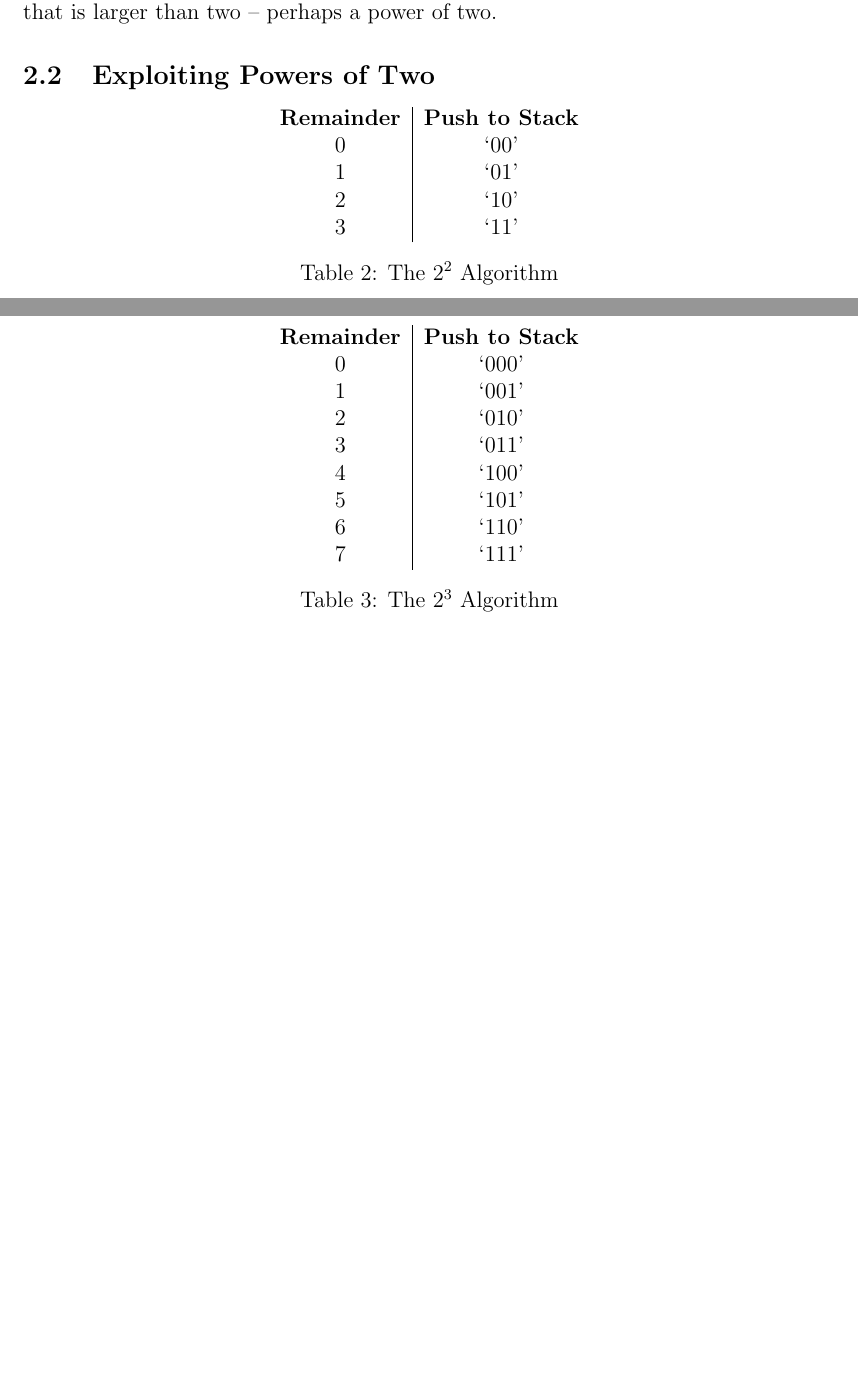
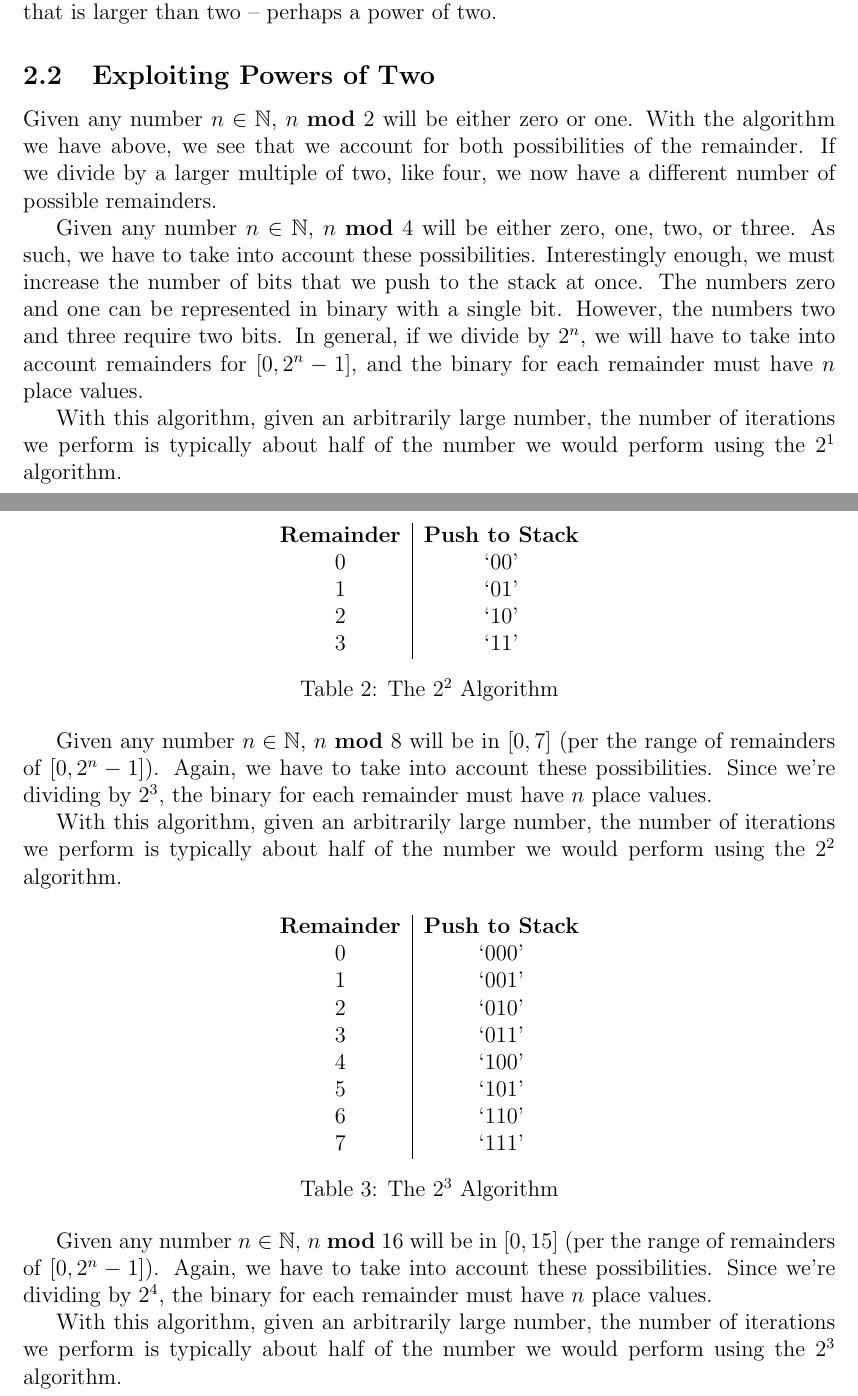
Before and after one commit to ConnorBaker/ExtracurricularJava, a LaTeX document (FastBase10toBase2/Documentation.tex): two parts of pages 4 and 5 of 8 before the commit and two parts of pages 4 and 5 of 9 after it, joined at a grey line, cut so that both start at the same text, the shorter picture padded with empty space. Compiled offline with pdfLaTeX.

Commit message:
FastBase10toBase2: v0.1d

```diff
--- a/FastBase10toBase2/Documentation.tex
+++ b/FastBase10toBase2/Documentation.tex
@@ -119,6 +119,12 @@ This is the algorithm we used in Section 1 for converting $7_{10}$ to binary.  T
 \par Our goal then is to find a faster algorithm. The easiest way to start is by speculating. One thing that we could examine is what happens when we divide by a number that is larger than two -- perhaps a power of two.
 
 \subsection{Exploiting Powers of Two}
+Given any number $n\in\mathbb{N}$, $n$ \textbf{mod} 2 will be either zero or one. With the algorithm we have above, we see that we account for both possibilities of the remainder. If we divide by a larger multiple of two, like four, we now have a different number of possible remainders.
+
+\par Given any number $n\in\mathbb{N}$, $n$ \textbf{mod} 4 will be either zero, one, two, or three. As such, we have to take into account these possibilities. Interestingly enough, we must increase the number of bits that we push to the stack at once. The numbers zero and one can be represented in binary with a single bit. However, the numbers two and three require two bits. In general, if we divide by $2^n$, we will have to take into account remainders for $[0,2^n-1]$, and the binary for each remainder must have $n$ place values.
+
+\par With this algorithm, given an arbitrarily large number, the number of iterations we perform is typically about half of the number we would perform using the $2^1$ algorithm.
+
 \begin{center}
   \begin{tabular}{c|c}
     \textbf{Remainder} & \textbf{Push to Stack} \\
@@ -129,6 +135,10 @@ This is the algorithm we used in Section 1 for converting $7_{10}$ to binary.  T
   \end{tabular}
   \captionof{table}{The $2^2$ Algorithm}
 \end{center}
+
+\par Given any number $n\in\mathbb{N}$, $n$ \textbf{mod} 8 will be in $[0,7]$ (per the range of remainders of $[0,2^n-1]$). Again, we have to take into account these possibilities. Since we're dividing by $2^3$, the binary for each remainder must have $n$ place values.
+
+\par With this algorithm, given an arbitrarily large number, the number of iterations we perform is typically about half of the number we would perform using the $2^2$ algorithm.
 
 \begin{center}
   \begin{tabular}{c|c}
@@ -144,6 +154,10 @@ This is the algorithm we used in Section 1 for converting $7_{10}$ to binary.  T
   \end{tabular}
   \captionof{table}{The $2^3$ Algorithm}
 \end{center}
+
+\par Given any number $n\in\mathbb{N}$, $n$ \textbf{mod} 16 will be in $[0,15]$ (per the range of remainders of $[0,2^n-1]$). Again, we have to take into account these possibilities. Since we're dividing by $2^4$, the binary for each remainder must have $n$ place values.
+
+\par With this algorithm, given an arbitrarily large number, the number of iterations we perform is typically about half of the number we would perform using the $2^3$ algorithm.
 
 \begin{center}
   \begin{tabular}{c|c}
```
Also changed, not shown: FastBase10toBase2/Documentation.pdf, FastBase10toBase2/Documentation.tex (2 more changed lines).
